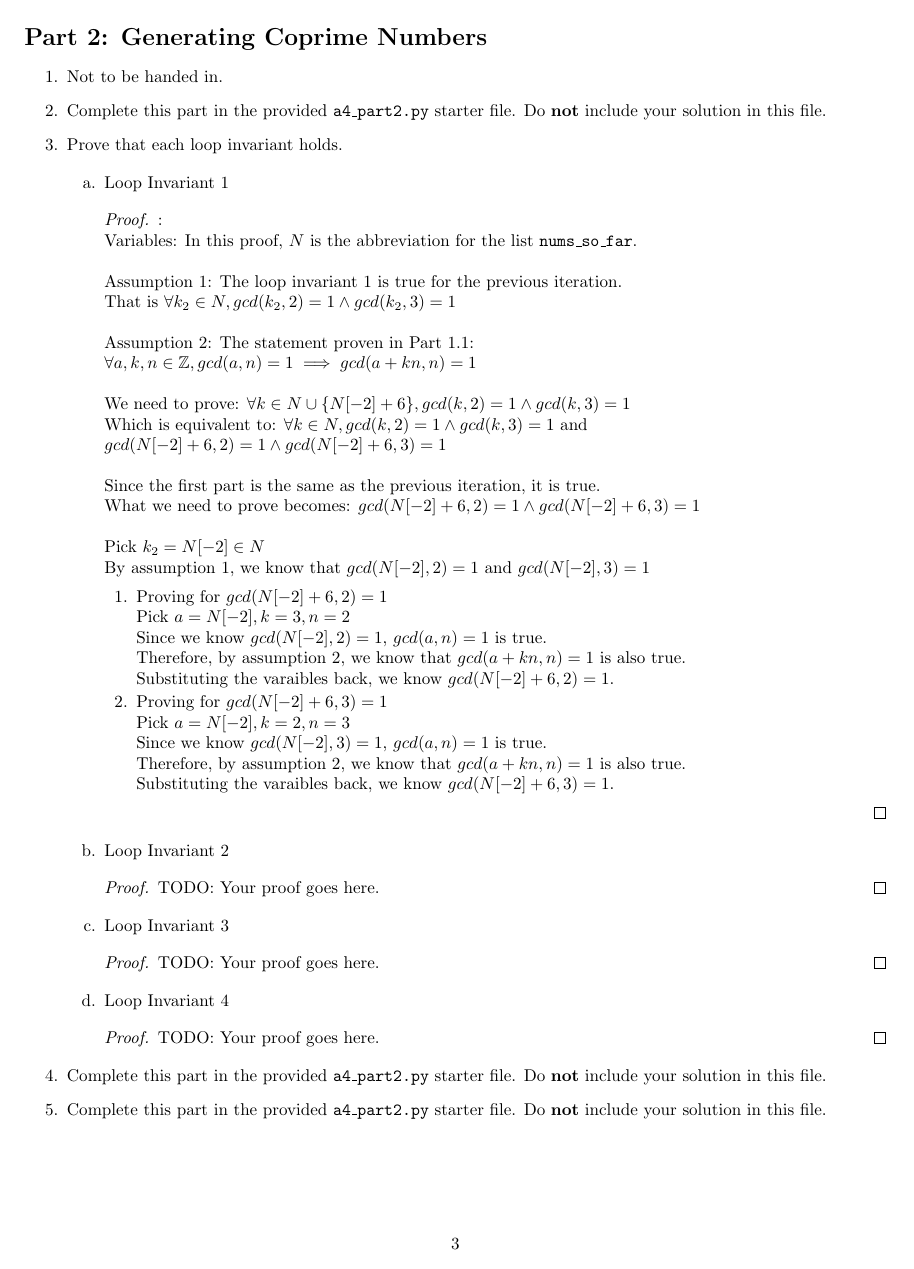
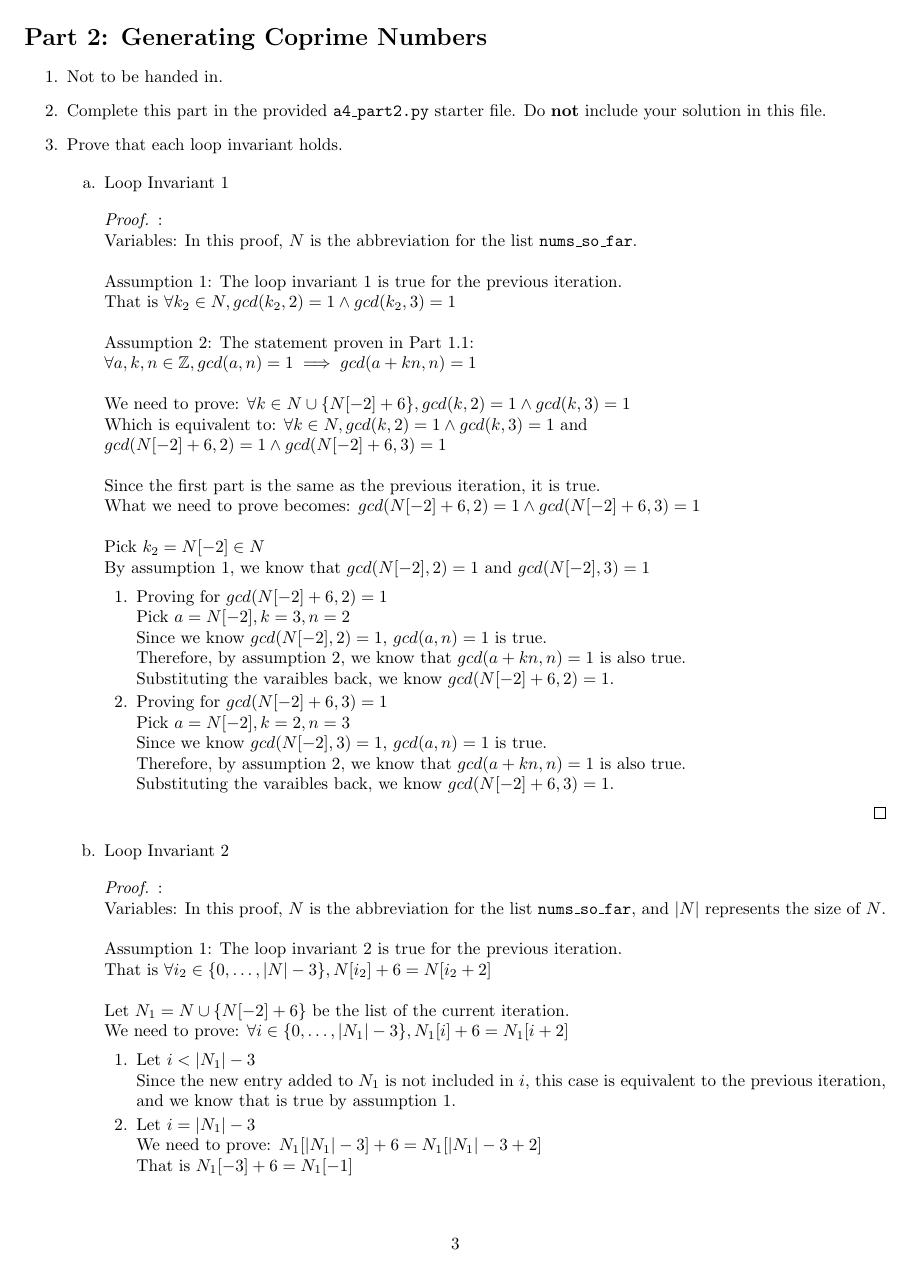
Before and after one commit to hykilpikonna/CSC110, a LaTeX problem sheet (assignments/a4/a4.tex): page 3 of 4 before the commit and page 3 of 5 after it. Compiled offline with pdfLaTeX.

Commit message:
[+] A4 P2.3.b

```diff
--- a/assignments/a4/a4.tex
+++ b/assignments/a4/a4.tex
@@ -137,5 +137,19 @@ By assumption 1, we know that $gcd(N[-2], 2) = 1$ and $gcd(N[-2], 3) = 1$
 \end{proof}
 
 \item[b.] Loop Invariant 2
-\begin{proof}
-TODO: Your proof goes here.
+\begin{proof} : \\
+Variables: In this proof, $N$ is the abbreviation for the list \texttt{nums\_so\_far}, and $|N|$ represents the size of $N$. \\
+\\
+Assumption 1: The loop invariant 2 is true for the previous iteration. \\
+That is $\forall i_2 \in \{ 0, \dots, |N| - 3\}, N[i_2] + 6 = N[i_2 + 2]$ \\
+\\
+Let $N_1 = N \cup \{ N[-2] + 6 \}$ be the list of the current iteration. \\
+We need to prove: $\forall i \in \{0, \dots, |N_1| - 3\}, N_1[i] + 6 = N_1[i + 2] $
+
+\begin{enumerate}
+    \item[1.] Let $i < |N_1| - 3$ \\
+        Since the new entry added to $N_1$ is not included in $i$, this case is equivalent to the previous iteration, and we know that is true by assumption 1.
+
+    \item[2.] Let $i = |N_1| - 3$ \\
+        We need to prove: $N_1[|N_1| - 3] + 6 = N_1[|N_1| - 3 + 2]$ \\
+        That is $N_1[-3] + 6 = N_1[-1]$ \\
```
Also changed, not shown: assignments/a4/a4.tex (15 more changed lines).
